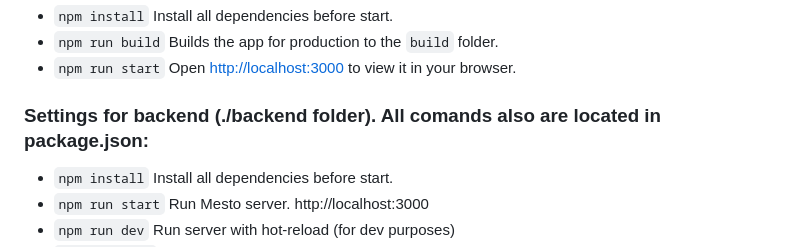
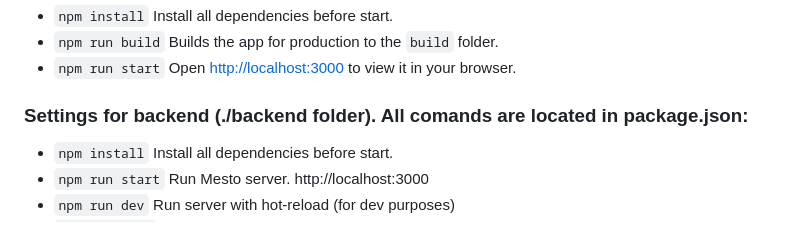
Before and after one commit to bofeof/mesto, a Markdown page: README.md, the part around the change. Drawn GitHub-style.

Commit message:
fix: information about backend deployment

```diff
--- a/README.md
+++ b/README.md
@@ -100,7 +100,7 @@ So, if you don't want to deploy this app locally you can also check frontend par
 - `npm run build` Builds the app for production to the `build` folder.
 - `npm run start` Open [http://localhost:3000](http://localhost:3000) to view it in your browser.
 
-### Settings for backend (./backend folder). All comands also are located in package.json:
+### Settings for backend (./backend folder). All comands are located in package.json:
 
 - `npm install` Install all dependencies before start.
 - `npm run start` Run Mesto server. http://localhost:3000
```
